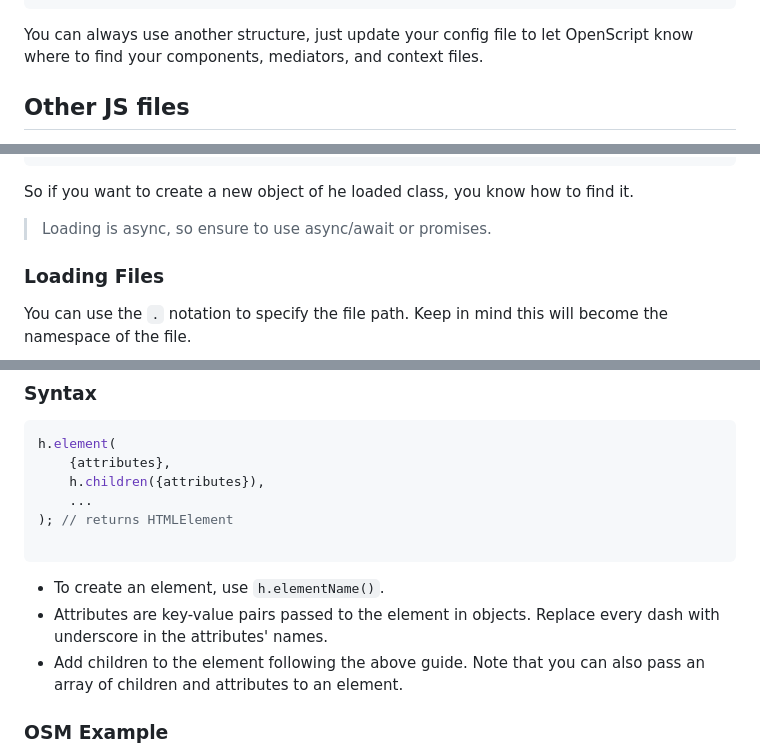
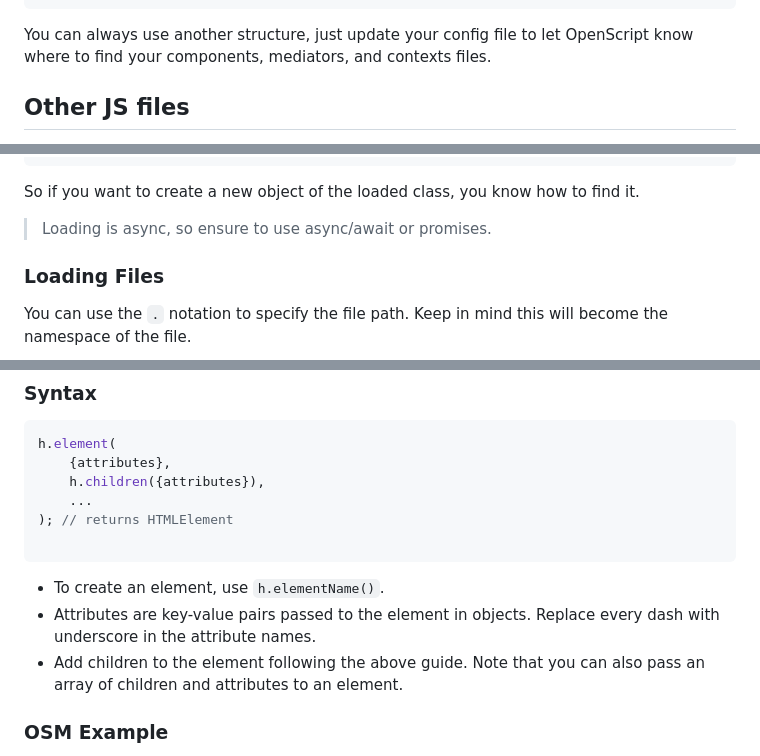
Before and after one commit to levizwannah/OpenScript.Js, a Markdown page: readme.md, 3 parts joined by grey strips. GitHub-like rendering.

````diff
--- a/readme.md
+++ b/readme.md
@@ -236,7 +236,7 @@ The expected structure is as follows:
         |-RootContext.js
         |-...js
 ```
-You can always use another structure, just update your config file to let OpenScript know where to find your components, mediators, and context files.
+You can always use another structure, just update your config file to let OpenScript know where to find your components, mediators, and contexts files.
 
 ## Other JS files
 OpenScript has a built in loader called `autoload`. This loads any JS file as long as the file has only declared contents such as classes and functions. If not, then the loader cannot load such file.
@@ -274,7 +274,7 @@ new Map([
     ]
 ])
 ```
-So if you want to create a new object of he loaded class, you know how to find it.
+So if you want to create a new object of the loaded class, you know how to find it.
 >Loading is async, so ensure to use async/await or promises.
 
 ### Loading Files
@@ -318,7 +318,7 @@ h.element(
 
 ```
 * To create an element, use `h.elementName()`.
-* Attributes are key-value pairs passed to the element in objects. Replace every dash with underscore in the attributes' names.
+* Attributes are key-value pairs passed to the element in objects. Replace every dash with underscore in the attribute names.
 * Add children to the element following the above guide. Note that you can also pass an array of children and attributes to an element.
 
 ### OSM Example
````
Also changed, not shown: other parts of readme.md (+9 -13 lines).
